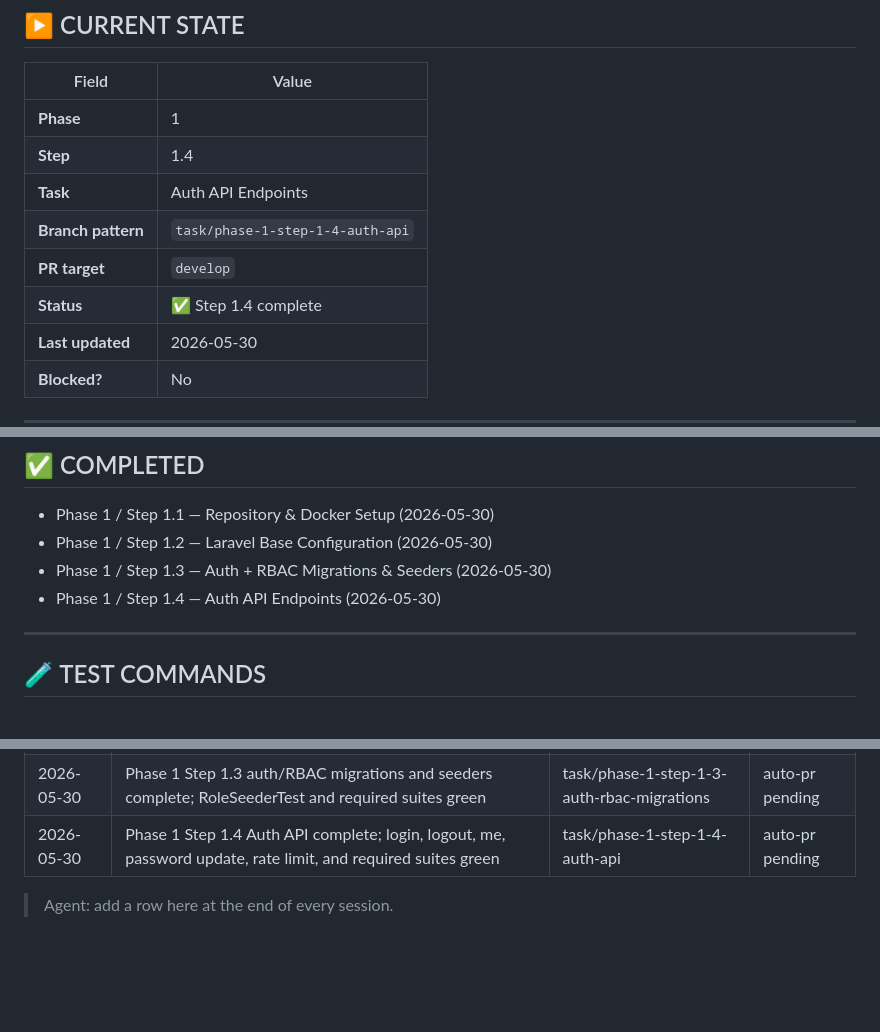
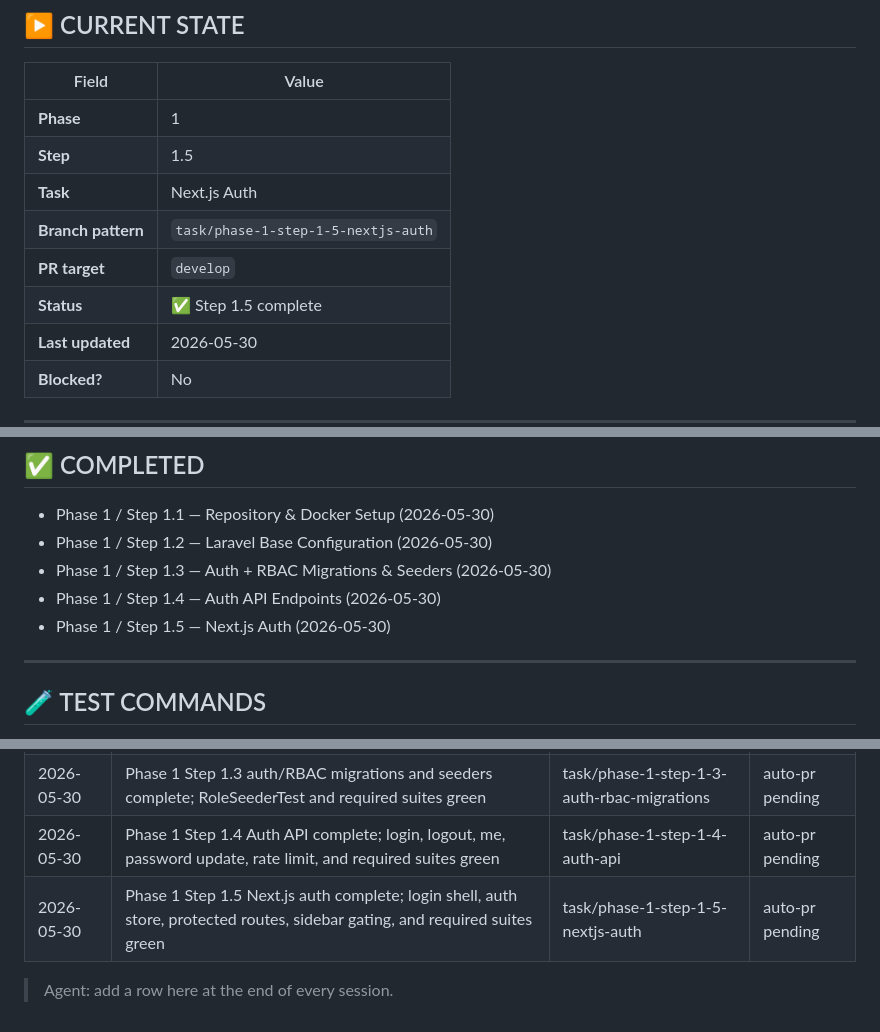
Before and after one commit to maher86/sortLot, a Markdown page: docs/context/PROGRESS.md, 3 parts joined by grey strips. GitHub-like rendering; blank space fills up the shorter version.

Commit message:
chore(progress): mark phase 1 step 1.5 complete

```diff
--- a/docs/context/PROGRESS.md
+++ b/docs/context/PROGRESS.md
@@ -31,11 +31,11 @@
 | Field | Value |
 |-------|-------|
 | **Phase** | 1 |
-| **Step** | 1.4 |
-| **Task** | Auth API Endpoints |
-| **Branch pattern** | `task/phase-1-step-1-4-auth-api` |
+| **Step** | 1.5 |
+| **Task** | Next.js Auth |
+| **Branch pattern** | `task/phase-1-step-1-5-nextjs-auth` |
 | **PR target** | `develop` |
-| **Status** | ✅ Step 1.4 complete |
+| **Status** | ✅ Step 1.5 complete |
 | **Last updated** | 2026-05-30 |
 | **Blocked?** | No |
 
@@ -176,6 +176,7 @@ Branch: `task/phase-1-step-1-6-cicd-pipeline`
 - Phase 1 / Step 1.2 — Laravel Base Configuration (2026-05-30)
 - Phase 1 / Step 1.3 — Auth + RBAC Migrations & Seeders (2026-05-30)
 - Phase 1 / Step 1.4 — Auth API Endpoints (2026-05-30)
+- Phase 1 / Step 1.5 — Next.js Auth (2026-05-30)
 
 ---
 
@@ -280,5 +281,6 @@ git push origin main
 | 2026-05-30 | Phase 1 Step 1.2 Laravel base config complete; Sanctum, Permission, Horizon, CORS, health checks, and required tests green | task/phase-1-step-1-2-laravel-base-config | auto-pr pending |
 | 2026-05-30 | Phase 1 Step 1.3 auth/RBAC migrations and seeders complete; RoleSeederTest and required suites green | task/phase-1-step-1-3-auth-rbac-migrations | auto-pr pending |
 | 2026-05-30 | Phase 1 Step 1.4 Auth API complete; login, logout, me, password update, rate limit, and required suites green | task/phase-1-step-1-4-auth-api | auto-pr pending |
+| 2026-05-30 | Phase 1 Step 1.5 Next.js auth complete; login shell, auth store, protected routes, sidebar gating, and required suites green | task/phase-1-step-1-5-nextjs-auth | auto-pr pending |
 
 > Agent: add a row here at the end of every session.
```
Also changed, not shown: other parts of docs/context/PROGRESS.md (+11 -11 lines).
